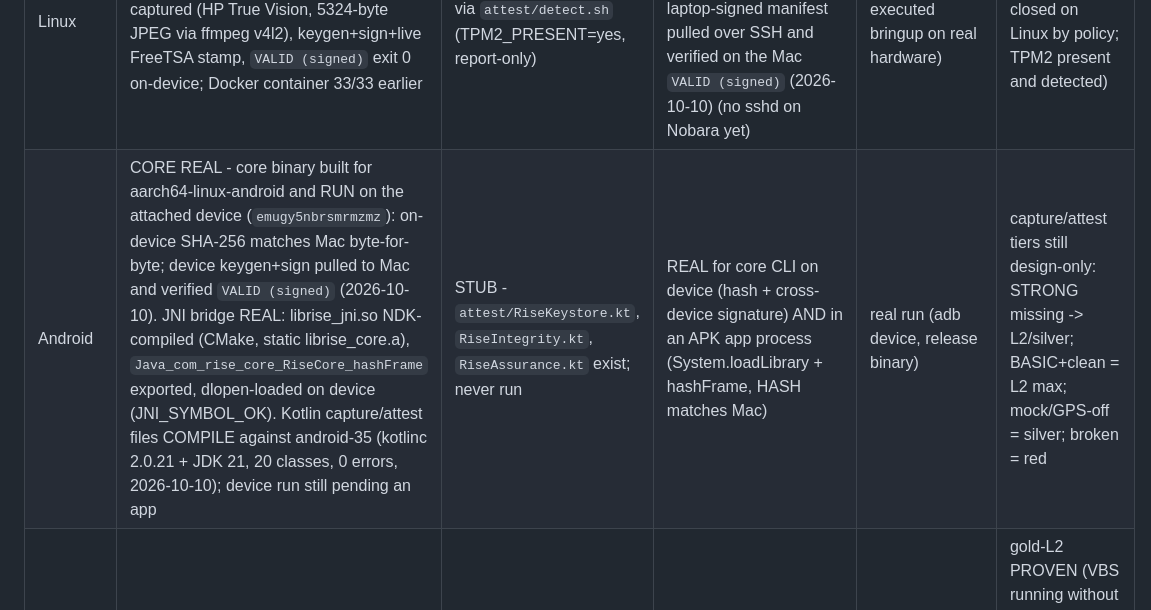
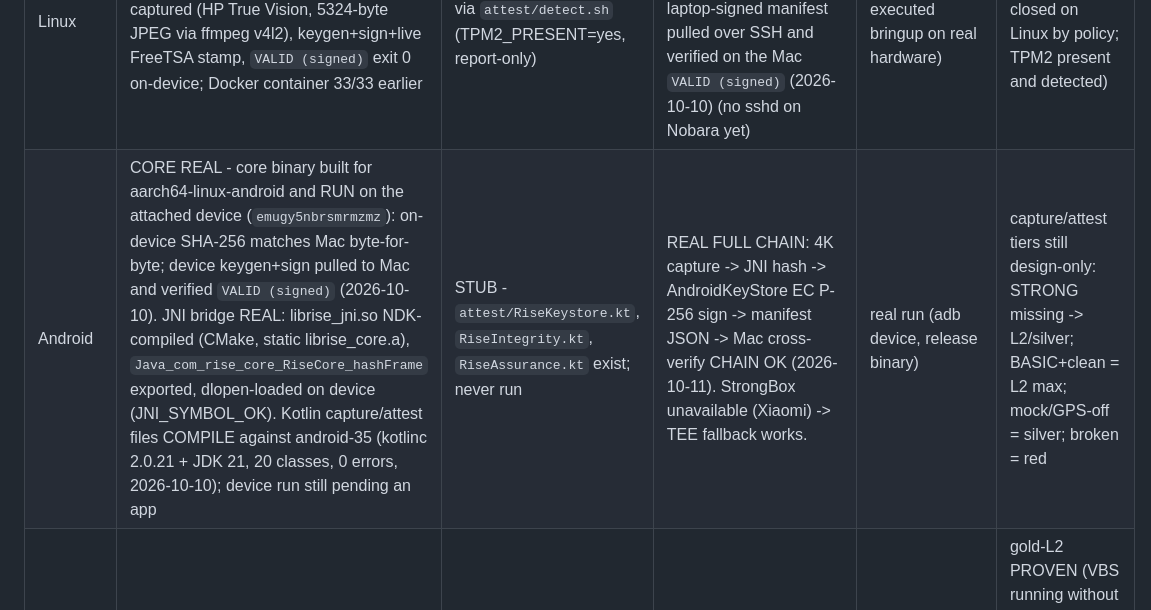
Before and after one commit to demiralpdev/.RISE, a Markdown page: bindings/MATRIX.md, the part around the change. Rendered like a GitHub page.

Commit message:
MATRIX: Android FULL CHAIN proven (capture+sign+cross-verify)

```diff
--- a/bindings/MATRIX.md
+++ b/bindings/MATRIX.md
@@ -14,7 +14,7 @@
 | macOS | REAL — `capture/capture.sh`, `capture/capture.swift`, `capture/capture.log` exist; `bindings/target/frame-001.jpg` on disk | STUB — no `attest/` dir, no Secure Enclave code; goal only in `README.md` | REAL e2e (capture → manifest) — `bindings/target/frame-001.jpg` + `frame-001.manifest.json` exist | real run (artifacts on disk) | silver max currently (no SE key → no gold per gold-gate); gold-L2/L4 only after attest lands |
 | iOS | CORE REAL - Rust core built for aarch64-apple-ios + aarch64-apple-ios-sim (Xcode 27.0; DEVELOPER_DIR + SDKROOT gotchas documented in XCFRAMEWORK.md); `ios_harness.swift` RAN in the iPhone 17e SIMULATOR: hash matches Mac byte-for-byte; XCFramework assembled (ios-arm64 + ios-arm64-simulator slices). `capture/Capture.swift` compiles, never ran | STUB - `attest/Attest.swift` exists, never ran (needs iPhone + Apple servers) | REAL for core in the SIMULATOR (hash match); NOT RUN on a real iPhone | real run (iOS simulator) + real build (XCFramework) | gold-L2/L4 candidate by design (SE + App Attest), unproven on device |
 | Linux | REAL on the Nobara laptop (2026-10-10): `cargo test` 33/33, real camera frame captured (HP True Vision, 5324-byte JPEG via ffmpeg v4l2), keygen+sign+live FreeTSA stamp, `VALID (signed)` exit 0 on-device; Docker container 33/33 earlier | REAL - TPM2 detected via `attest/detect.sh` (TPM2_PRESENT=yes, report-only) | REAL on-device - laptop-signed manifest verified on the laptop; cross-Mac check REAL: laptop-signed manifest pulled over SSH and verified on the Mac `VALID (signed)` (2026-10-10) (no sshd on Nobara yet) | real run (user-executed bringup on real hardware) | silver, always (gold path closed on Linux by policy; TPM2 present and detected) |
-| Android | CORE REAL - core binary built for aarch64-linux-android and RUN on the attached device (`emugy5nbrsmrmzmz`): on-device SHA-256 matches Mac byte-for-byte; device keygen+sign pulled to Mac and verified `VALID (signed)` (2026-10-10). JNI bridge REAL: librise_jni.so NDK-compiled (CMake, static librise_core.a), `Java_com_rise_core_RiseCore_hashFrame` exported, dlopen-loaded on device (JNI_SYMBOL_OK). Kotlin capture/attest files COMPILE against android-35 (kotlinc 2.0.21 + JDK 21, 20 classes, 0 errors, 2026-10-10); device run still pending an app  | STUB - `attest/RiseKeystore.kt`, `RiseIntegrity.kt`, `RiseAssurance.kt` exist; never run | REAL for core CLI on device (hash + cross-device signature) AND in an APK app process (System.loadLibrary + hashFrame, HASH matches Mac) | real run (adb device, release binary) | capture/attest tiers still design-only: STRONG missing -> L2/silver; BASIC+clean = L2 max; mock/GPS-off = silver; broken = red |
+| Android | CORE REAL - core binary built for aarch64-linux-android and RUN on the attached device (`emugy5nbrsmrmzmz`): on-device SHA-256 matches Mac byte-for-byte; device keygen+sign pulled to Mac and verified `VALID (signed)` (2026-10-10). JNI bridge REAL: librise_jni.so NDK-compiled (CMake, static librise_core.a), `Java_com_rise_core_RiseCore_hashFrame` exported, dlopen-loaded on device (JNI_SYMBOL_OK). Kotlin capture/attest files COMPILE against android-35 (kotlinc 2.0.21 + JDK 21, 20 classes, 0 errors, 2026-10-10); device run still pending an app  | STUB - `attest/RiseKeystore.kt`, `RiseIntegrity.kt`, `RiseAssurance.kt` exist; never run | REAL FULL CHAIN: 4K capture -> JNI hash -> AndroidKeyStore EC P-256 sign -> manifest JSON -> Mac cross-verify CHAIN OK (2026-10-11). StrongBox unavailable (Xiaomi) -> TEE fallback works. | real run (adb device, release binary) | capture/attest tiers still design-only: STRONG missing -> L2/silver; BASIC+clean = L2 max; mock/GPS-off = silver; broken = red |
 | Windows | CORE+CAPTURE REAL - `cargo test` 33/33 green on DESKTOP-1LD8TK1 (192.168.111.7, SSH user `rise`); `capture.cpp` compiled+run on the PC (2026-10-10): MediaFoundation SourceReader, HP True Vision HD Camera (internal, usb=0), YUY2 1280x720, 1843200 bytes written + hashed by the PC rise-core (`3f651575...`) | REAL GOLD-L2 - `attest.cpp` compiled+run (2026-10-10): TPM present, `RISE-device-key-v2` P-256 created+finalized in TPM via NCrypt, VBS RUNNING (status 2, HVCI active; Secure Boot OFF -> relaxed requirement, noted) -> `TIER=gold-L2` | REAL e2e - `keygen -> sign --key --tsa (live FreeTSA) -> verify --pubkey` printed `VALID (signed)` exit 0 (2026-10-10) | real run (tests + attest + capture + e2e over SSH) | gold-L2 PROVEN (VBS running without Secure Boot - weaker boot chain, noted); L4 unreachable by design, PC-signed frame+manifest (live FreeTSA) pulled to Mac: hash matched byte-for-byte and verified `VALID (signed)` on the Mac (2026-10-10) |
 
 Proof-type legend: **real run** = artifacts on disk from an actual run;
```
